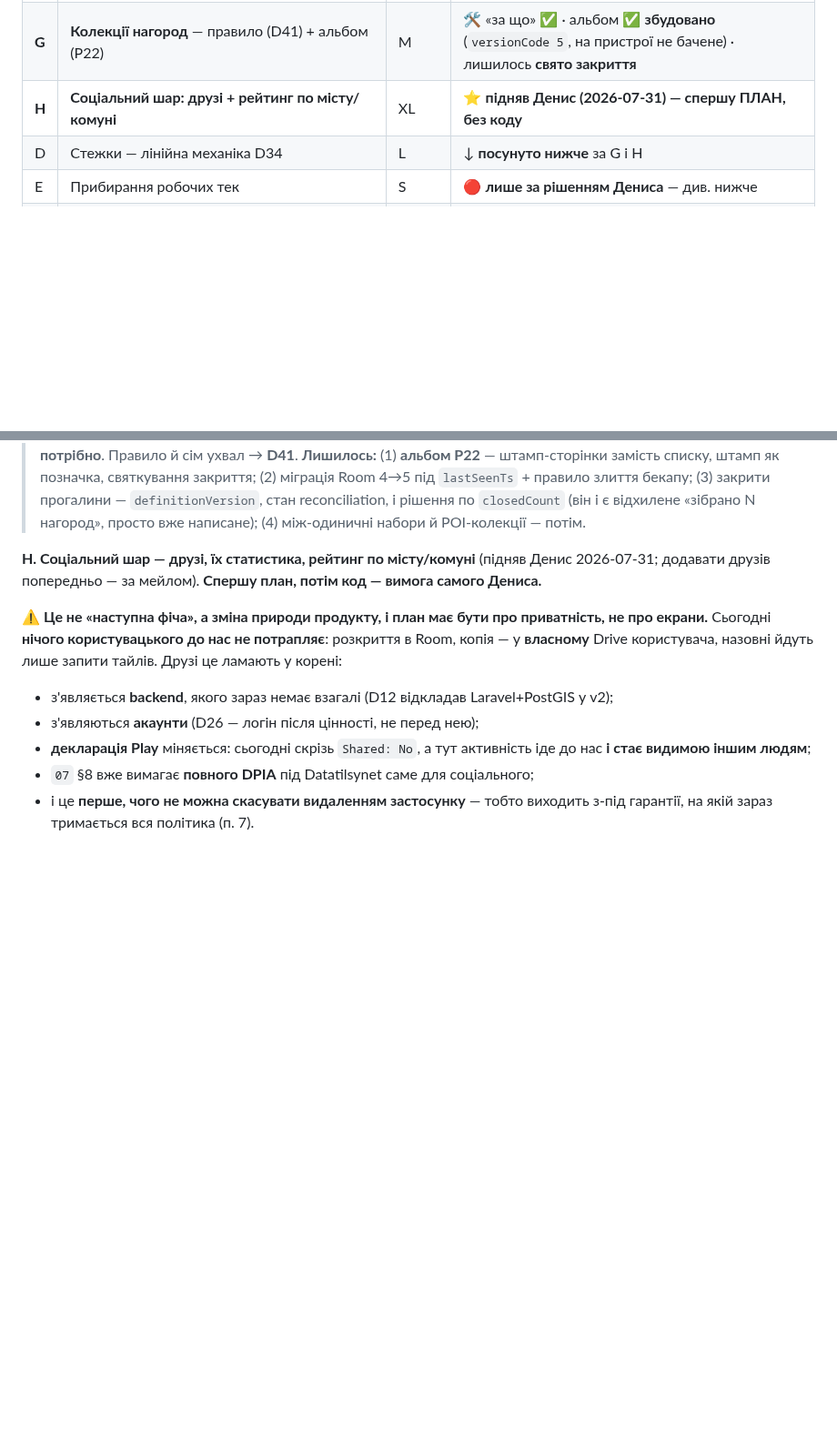
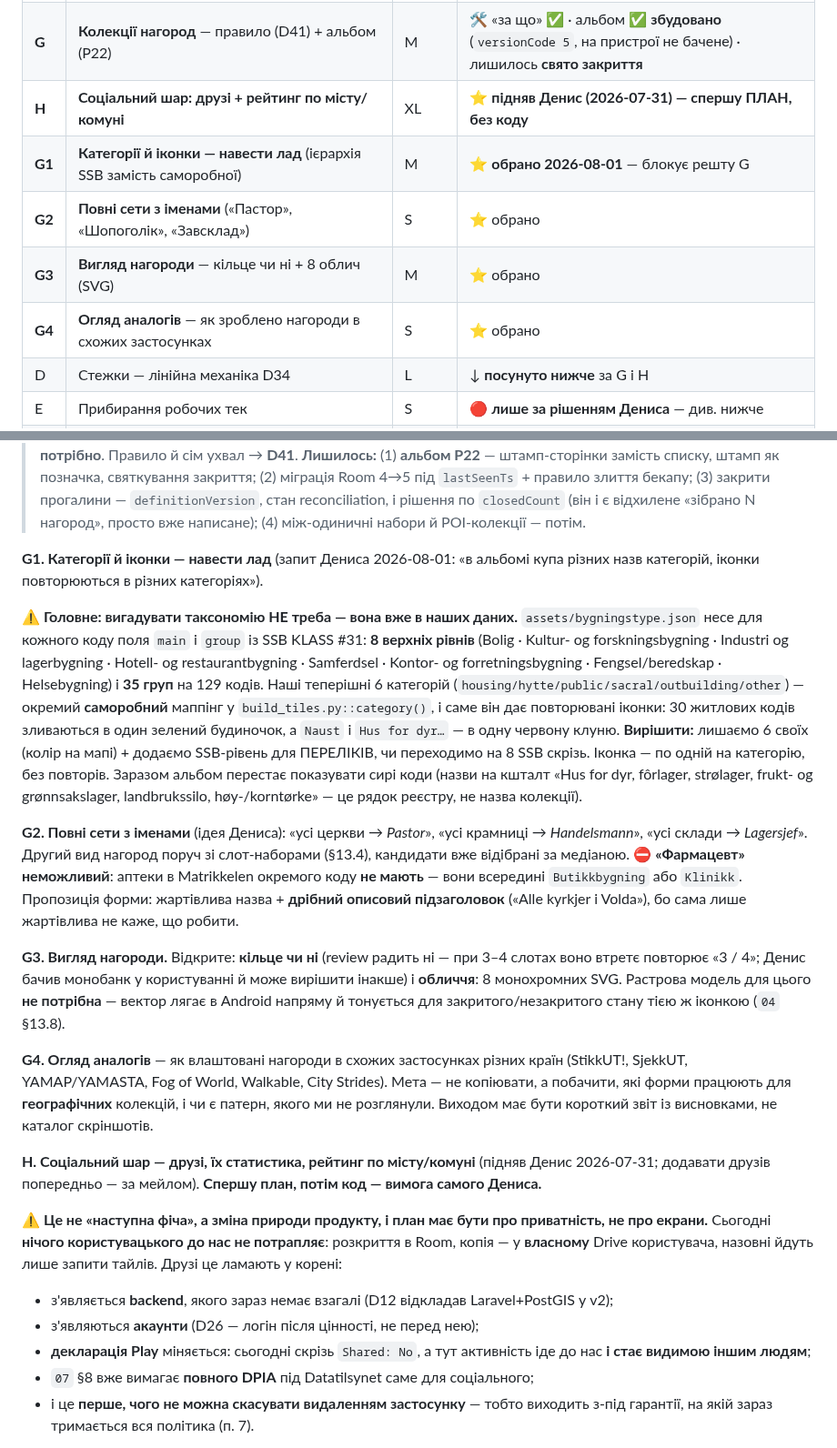
Before and after one commit to semden-info/streif-docs, a Markdown page: docs/10-roadmap.md, 2 parts joined by grey strips. Shown at 91% size. Drawn GitHub-style; blank space fills up the shorter version.

Commit message:
docs(roadmap): G1–G4 — категорії/іконки, іменовані сети, вигляд, огляд аналогів
Денис написав чотири різні задачі одним повідомленням; розбито й внесено
в §10a.

⚠️ G1 містить знахідку, яка знімає більшу частину роботи: таксономію
вигадувати не треба — вона вже в assets/bygningstype.json. SSB KLASS #31
дає 8 верхніх рівнів і 35 груп на 129 кодів. Наші 6 категорій — окремий
саморобний маппінг у build_tiles.py, і саме він дає повторювані іконки:
30 житлових кодів зливаються в один зелений будиночок, Naust і «Hus for
dyr…» — в одну червону клуню.

G2: аптек у Matrikkelen окремого коду НЕМАЄ — «Фармацевт» побудувати нема
з чого; решта прикладів Дениса робочі.

G3: растрова модель для облич нагород не потрібна — SVG лягає в Android
напряму й тонується для закритого/незакритого стану тією ж іконкою.

Co-Authored-By: Claude Opus 5 <noreply@anthropic.com>

```diff
--- a/docs/10-roadmap.md
+++ b/docs/10-roadmap.md
@@ -95,6 +95,10 @@
 | C | Розбір 4 хибних розкриттів із телеметрії | S | у черзі |
 | **G** | **Колекції нагород** — правило (D41) + альбом (P22) | M | 🛠️ «за що» ✅ · альбом ✅ **збудовано** (`versionCode 5`, на пристрої не бачене) · лишилось **свято закриття** |
 | **H** | **Соціальний шар: друзі + рейтинг по місту/комуні** | XL | ⭐ **підняв Денис (2026-07-31) — спершу ПЛАН, без коду** |
+| **G1** | **Категорії й іконки — навести лад** (ієрархія SSB замість саморобної) | M | ⭐ **обрано 2026-08-01** — блокує решту G |
+| **G2** | **Повні сети з іменами** («Пастор», «Шопоголік», «Завсклад») | S | ⭐ обрано |
+| **G3** | **Вигляд нагороди** — кільце чи ні + 8 облич (SVG) | M | ⭐ обрано |
+| **G4** | **Огляд аналогів** — як зроблено нагороди в схожих застосунках | S | ⭐ обрано |
 | D | Стежки — лінійна механіка D34 | L | ↓ **посунуто нижче** за G і H |
 | E | Прибирання робочих тек | S | 🔴 **лише за рішенням Дениса** — див. нижче |
 | F | Пасивне: вердикт Play · відповідь тестерів про OnePlus · перший справжній пакет телеметрії | — | не від нас |
@@ -152,6 +156,37 @@ P28 (географічна повнота «всі [клас] у [одиниц
 > закриття; (2) міграція Room 4→5 під `lastSeenTs` + правило злиття бекапу; (3) закрити прогалини —
 > `definitionVersion`, стан reconciliation, і рішення по `closedCount` (він і є відхилене «зібрано N
 > нагород», просто вже написане); (4) між-одиничні набори й POI-колекції — потім.
+
+**G1. Категорії й іконки — навести лад** (запит Дениса 2026-08-01: «в альбомі купа різних назв
+категорій, іконки повторюються в різних категоріях»).
+
+⚠️ **Головне: вигадувати таксономію НЕ треба — вона вже в наших даних.** `assets/bygningstype.json`
+несе для кожного коду поля `main` і `group` із SSB KLASS #31: **8 верхніх рівнів** (Bolig ·
+Kultur- og forskningsbygning · Industri og lagerbygning · Hotell- og restaurantbygning · Samferdsel ·
+Kontor- og forretningsbygning · Fengsel/beredskap · Helsebygning) і **35 груп** на 129 кодів.
+Наші теперішні 6 категорій (`housing/hytte/public/sacral/outbuilding/other`) — окремий **саморобний**
+маппінг у `build_tiles.py::category()`, і саме він дає повторювані іконки: 30 житлових кодів
+зливаються в один зелений будиночок, а `Naust` і `Hus for dyr…` — в одну червону клуню.
+**Вирішити:** лишаємо 6 своїх (колір на мапі) + додаємо SSB-рівень для ПЕРЕЛІКІВ, чи переходимо на
+8 SSB скрізь. Іконка — по одній на категорію, без повторів. Заразом альбом перестає показувати сирі
+коди (назви на кшталт «Hus for dyr, fôrlager, strølager, frukt- og grønnsakslager, landbrukssilo,
+høy-/korntørke» — це рядок реєстру, не назва колекції).
+
+**G2. Повні сети з іменами** (ідея Дениса): «усі церкви → *Pastor*», «усі крамниці → *Handelsmann*»,
+«усі склади → *Lagersjef*». Другий вид нагород поруч зі слот-наборами (§13.4), кандидати вже
+відібрані за медіаною. ⛔ **«Фармацевт» неможливий**: аптеки в Matrikkelen окремого коду **не мають** —
+вони всередині `Butikkbygning` або `Klinikk`. Пропозиція форми: жартівлива назва + **дрібний
+описовий підзаголовок** («Alle kyrkjer i Volda»), бо сама лише жартівлива не каже, що робити.
+
+**G3. Вигляд нагороди.** Відкрите: **кільце чи ні** (review радить ні — при 3–4 слотах воно втретє
+повторює «3 / 4»; Денис бачив монобанк у користуванні й може вирішити інакше) і **обличчя**:
+8 монохромних SVG. Растрова модель для цього **не потрібна** — вектор лягає в Android напряму й
+тонується для закритого/незакритого стану тією ж іконкою (`04` §13.8).
+
+**G4. Огляд аналогів** — як влаштовані нагороди в схожих застосунках різних країн (StikkUT!, SjekkUT,
+YAMAP/YAMASTA, Fog of World, Walkable, City Strides). Мета — не копіювати, а побачити, які форми
+працюють для **географічних** колекцій, і чи є патерн, якого ми не розглянули. Виходом має бути
+короткий звіт із висновками, не каталог скріншотів.
 
 **H. Соціальний шар — друзі, їх статистика, рейтинг по місту/комуні** (підняв Денис 2026-07-31;
 додавати друзів попередньо — за мейлом). **Спершу план, потім код — вимога самого Дениса.**
```
